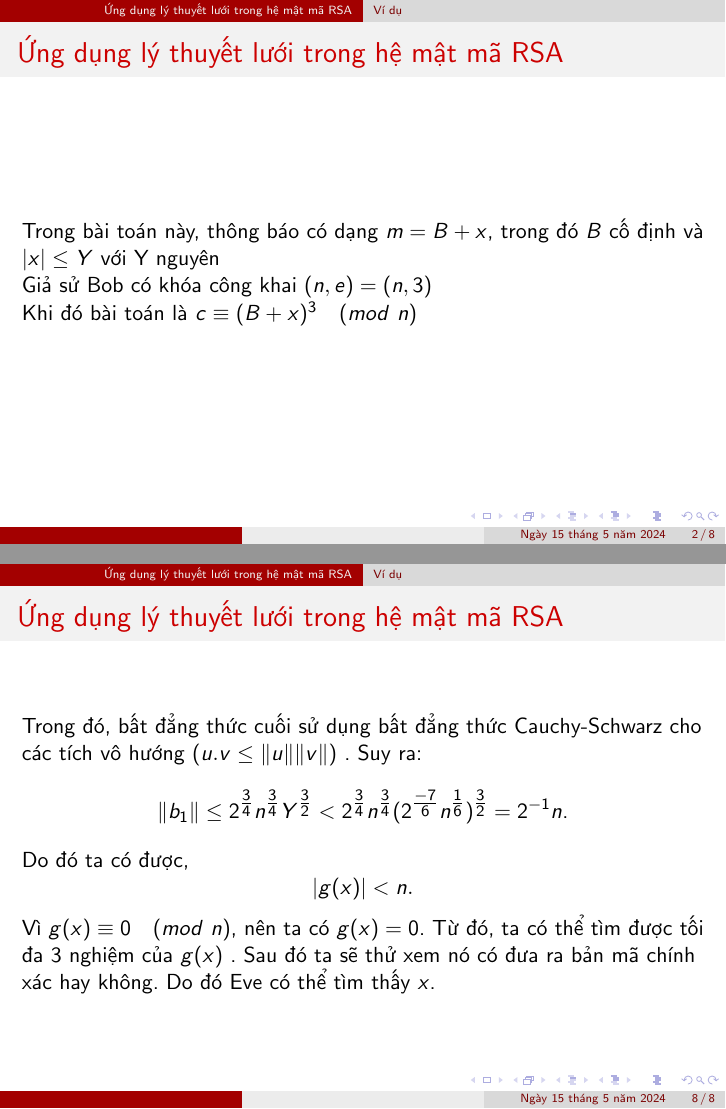
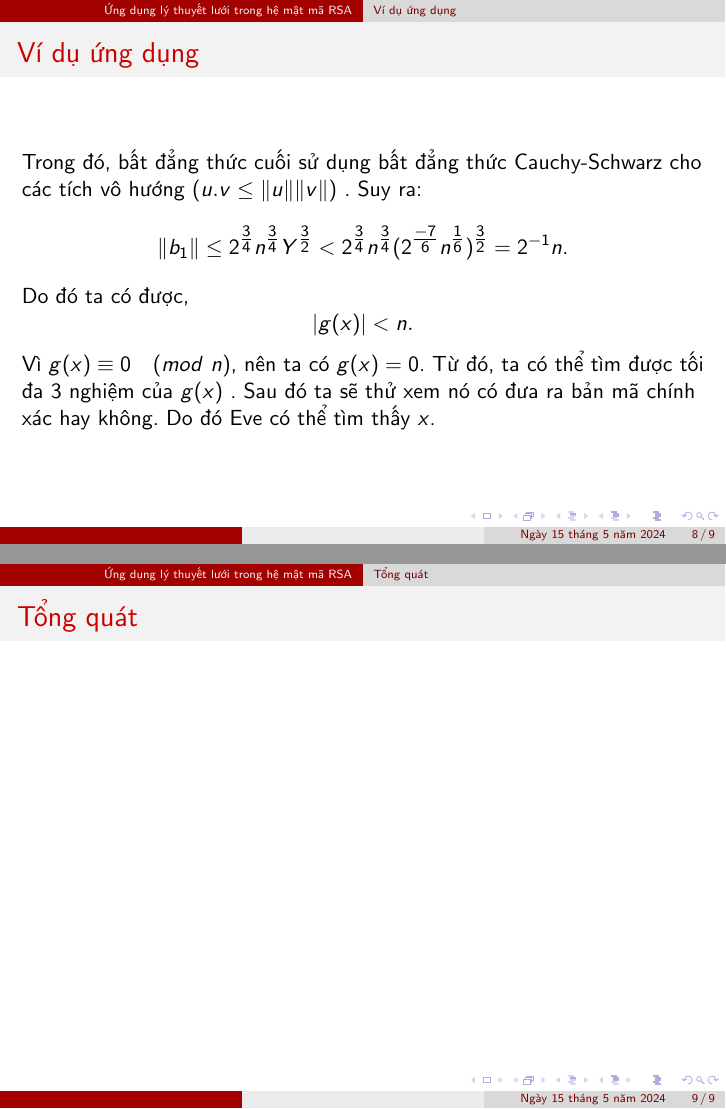
Before and after one commit to vuvannghia452002/CK_MatMa, LaTeX slides (contents/latex/main.tex): pages 2 and 8 of 8 before the commit and pages 8 and 9 of 9 after it, joined at a grey line. Compiled offline with pdfLaTeX.

Commit message:
update main.tex

```diff
--- a/contents/latex/main.tex
+++ b/contents/latex/main.tex
@@ -742,8 +742,8 @@ Bài toán RSA với số mũ $e$ nhỏ, $m$ có giá trị lớn. Cho $m^e$, ta
 
 \end{frame}
 %%%%%%%%%%%%%%%%%%%%%%%%%%%%%%%%%%%%%%%%%%%%%%%%%%%%%%%
-\subsection{Ví dụ}
-\begin{frame}{Ứng dụng lý thuyết lưới trong hệ mật mã RSA}
+\subsection{Ví  dụ ứng dụng}
+\begin{frame}{Ví dụ ứng dụng}
 
 Trong bài toán này, thông báo có dạng $m = B + x$, trong đó $B$ cố định và $|x| \leq Y$ với Y nguyên
 
@@ -752,7 +752,7 @@ Giả sử Bob có khóa công khai $(n, e) = (n, 3)$
 Khi đó bài toán là $c \equiv (B+x)^3 \quad (mod \ n)$
 \end{frame}
 %%%%%%%%%%%%%%%%%%%%%%%%%%%%%%%%%%%%%%%%%%%%%%%%%%%%%%%
-\begin{frame}{Ứng dụng lý thuyết lưới trong hệ mật mã RSA}
+\begin{frame}{Ví dụ ứng dụng}
 
 Ta giả sử rằng Eve biết $B, Y, n$ . Vì vậy cô ấy chỉ cần tìm $x$. Ta có thể tạo thành đa thức:
 $$
@@ -765,7 +765,7 @@ $$
 Eve đang tìm $|x| \leq Y$ sao cho $f(x) \equiv 0 \quad (mod \ n)$. Nói cách khác, cô ấy đang tìm nghiệm nhỏ của đồng dư đa thức $f(T) \equiv 0 \quad (mod \ n)$
 \end{frame}
 %%%%%%%%%%%%%%%%%%%%%%%%%%%%%%%%%%%%%%%%%%%%%%%%%%%%%%%
-\begin{frame}{Ứng dụng lý thuyết lưới trong hệ mật mã RSA}
+\begin{frame}{Ví dụ ứng dụng}
 
 Eve áp dụng thuật toán LLL cho lưới được tạo bởi các vector:
 $$v_1 =(n, 0, 0, 0), v_2 = (0, Yn, 0, 0) $$
@@ -780,7 +780,7 @@ $$
 
 \end{frame}
 %%%%%%%%%%%%%%%%%%%%%%%%%%%%%%%%%%%%%%%%%%%%%%%%%%%%%%%
-\begin{frame}{Ứng dụng lý thuyết lưới trong hệ mật mã RSA}
+\begin{frame}{Ví dụ ứng dụng}
 
 Ta có thể viết lại:
 $$b_1 = c_1v_1 + ... + c_4v_4 = (e_0, Ye_1, Y^2e_2, Y^3e_3)\text{.}$$
@@ -790,14 +790,14 @@ Ta dễ dàng thấy rằng $e_i \equiv c_4a_i\quad (mod \ n), \quad 0\leq i\leq
 
 \end{frame}
 %%%%%%%%%%%%%%%%%%%%%%%%%%%%%%%%%%%%%%%%%%%%%%%%%%%%%%%
-\begin{frame}{Ứng dụng lý thuyết lưới trong hệ mật mã RSA}
+\begin{frame}{Ví dụ ứng dụng}
 
 Ta có thể thiết lập được đa thức $$g(T) = e_3T^3 + e_2T^2 + e_1T + e_0\text{.}$$
 Khi đó, vì số nguyên $x$ thỏa mãn $f(x) \equiv 0 \quad (mod \ n) $ và vì các hệ số của $c_4f(T)$ và $g(T)$ đồng dạng với $mod(n)$ nên, $$0 \equiv c_4f(x) \equiv g(x) \quad (mod \ n)\text{.}$$
 
 \end{frame}
 %%%%%%%%%%%%%%%%%%%%%%%%%%%%%%%%%%%%%%%%%%%%%%%%%%%%%%%
-\begin{frame}{Ứng dụng lý thuyết lưới trong hệ mật mã RSA}
+\begin{frame}{Ví dụ ứng dụng}
 
 Bây giờ ta giả sử rằng $$Y < 2^{-7/6}n^{1/6}$$
 Khi đó $$
@@ -812,11 +812,17 @@ $$
 
 \end{frame}
 %%%%%%%%%%%%%%%%%%%%%%%%%%%%%%%%%%%%%%%%%%%%%%%%%%%%%%%
-\begin{frame}{Ứng dụng lý thuyết lưới trong hệ mật mã RSA}
+\begin{frame}{Ví dụ ứng dụng}
 
 Trong đó, bất đẳng thức cuối sử dụng bất đẳng thức Cauchy-Schwarz cho các tích vô hướng \index{tích vô hướng} ($u.v \leq \|u\|\|v\|$) . Suy ra: $$\|b_1\| \leq 2^{\tfrac{3}{4}}n^{\tfrac{3}{4}}Y^{\tfrac{3}{2}} < 2^{\tfrac{3}{4}}n^{\tfrac{3}{4}}(2^{\tfrac{-7}{6}}n^{\tfrac{1}{6}})^{\tfrac{3}{2}} = 2^{-1}n \text{.}$$
 Do đó ta có được, $$|g(x)| < n.$$
 Vì $g(x) \equiv 0 \quad (mod \ n)$, nên ta có $g(x) = 0$. Từ đó, ta có thể tìm được tối đa 3 nghiệm của $g(x)$ . Sau đó ta sẽ thử xem nó có đưa ra bản mã chính xác hay không. Do đó Eve có thể tìm thấy $x$.\\
+
+\end{frame}
+%%%%%%%%%%%%%%%%%%%%%%%%%%%%%%%%%%%%%%%%%%%%%%%%%%%%%%%
+\subsection{Tổng quát}
+\begin{frame}{Tổng quát}
+
 
 \end{frame}
 %%%%%%%%%%%%%%%%%%%%%%%%%%%%%%%%%%%%%%%%%%%%%%%%%%%%%%%
```
